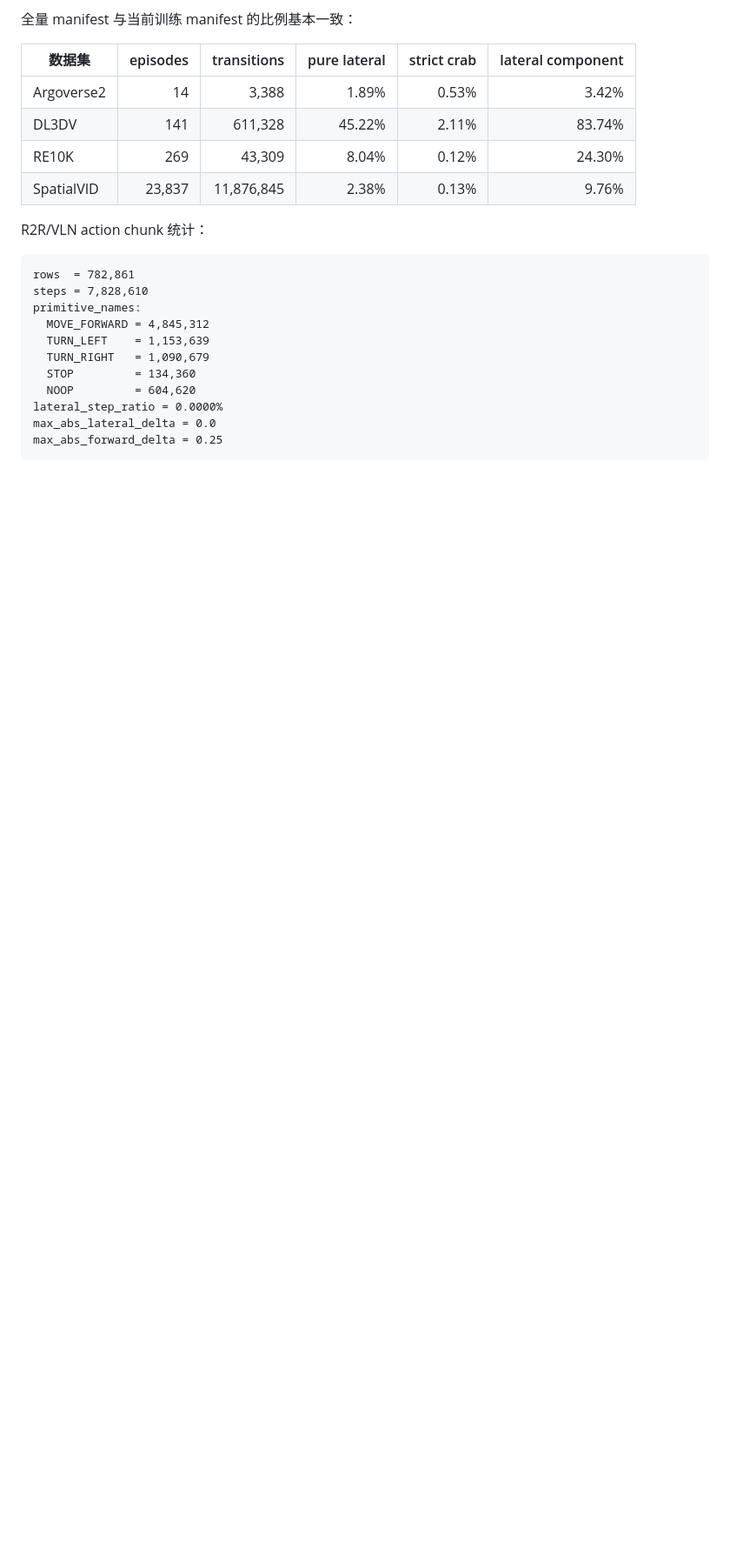
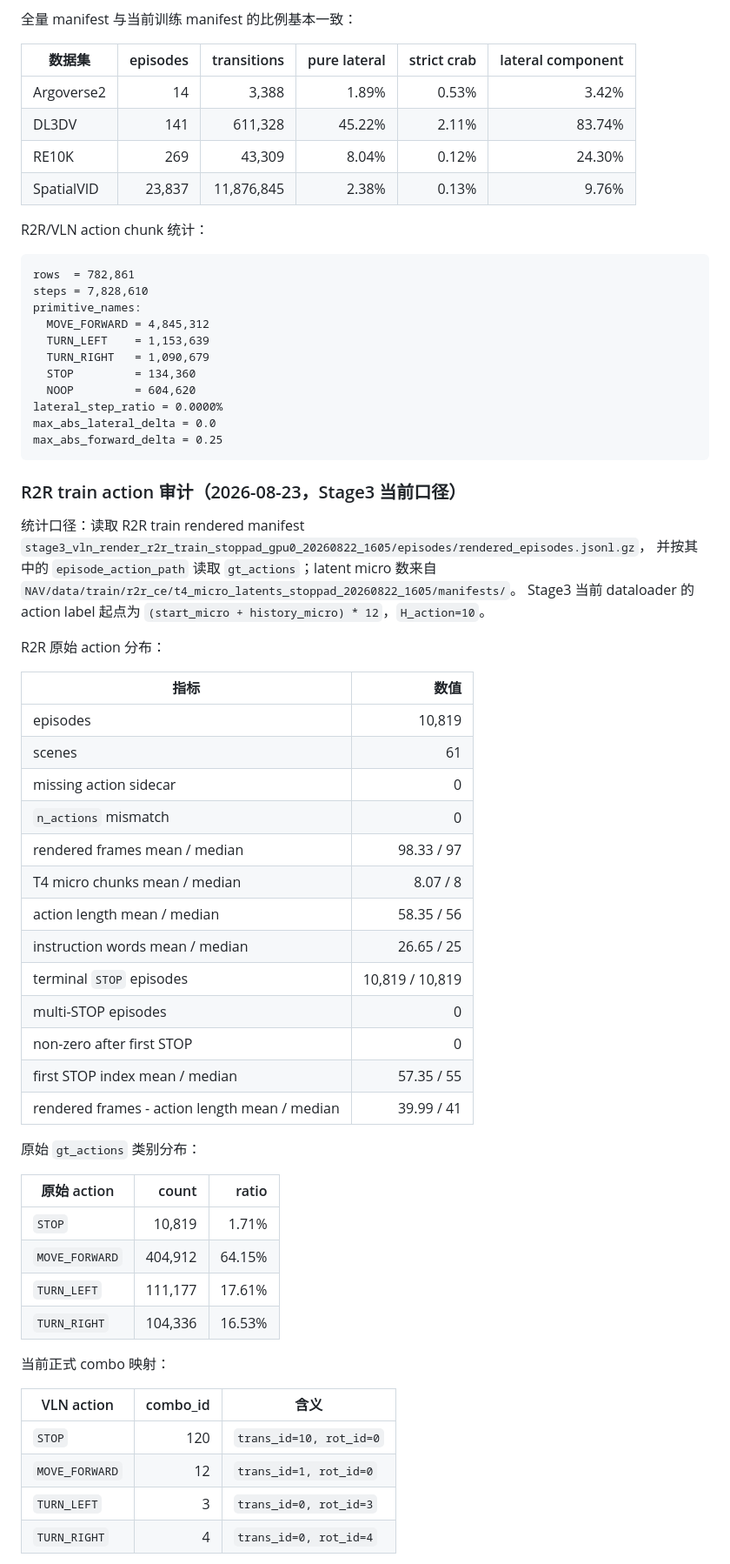
Before and after one commit to BorisXwy/Long-horizon-WorldNav-Model, a Markdown page: doc/02_data/data_preparation_schema_and_status.md, the part around one of its changes. Shown at 87% size. Rendered like a GitHub page; blank space fills up the shorter version.

````diff
--- a/doc/02_data/data_preparation_schema_and_status.md
+++ b/doc/02_data/data_preparation_schema_and_status.md
@@ -259,3 +288,49 @@ lateral_step_ratio = 0.0000%
 max_abs_lateral_delta = 0.0
 max_abs_forward_delta = 0.25
 ```
+
+### R2R train action 审计（2026-08-23，Stage3 当前口径）
+
+统计口径：读取 R2R train rendered manifest
+`stage3_vln_render_r2r_train_stoppad_gpu0_20260822_1605/episodes/rendered_episodes.jsonl.gz`，
+并按其中的 `episode_action_path` 读取 `gt_actions`；latent micro 数来自
+`NAV/data/train/r2r_ce/t4_micro_latents_stoppad_20260822_1605/manifests/`。
+Stage3 当前 dataloader 的 action label 起点为
+`(start_micro + history_micro) * 12`，`H_action=10`。
+
+R2R 原始 action 分布：
+
+| 指标 | 数值 |
+| --- | ---: |
+| episodes | 10,819 |
+| scenes | 61 |
+| missing action sidecar | 0 |
+| `n_actions` mismatch | 0 |
+| rendered frames mean / median | 98.33 / 97 |
+| T4 micro chunks mean / median | 8.07 / 8 |
+| action length mean / median | 58.35 / 56 |
+| instruction words mean / median | 26.65 / 25 |
+| terminal `STOP` episodes | 10,819 / 10,819 |
+| multi-STOP episodes | 0 |
+| non-zero after first STOP | 0 |
+| first STOP index mean / median | 57.35 / 55 |
+| rendered frames - action length mean / median | 39.99 / 41 |
+
+原始 `gt_actions` 类别分布：
+
+| 原始 action | count | ratio |
+| --- | ---: | ---: |
+| `STOP` | 10,819 | 1.71% |
+| `MOVE_FORWARD` | 404,912 | 64.15% |
+| `TURN_LEFT` | 111,177 | 17.61% |
+| `TURN_RIGHT` | 104,336 | 16.53% |
+
+当前正式 combo 映射：
+
+| VLN action | combo_id | 含义 |
+| --- | ---: | --- |
+| `STOP` | 120 | `trans_id=10, rot_id=0` |
+| `MOVE_FORWARD` | 12 | `trans_id=1, rot_id=0` |
+| `TURN_LEFT` | 3 | `trans_id=0, rot_id=3` |
+| `TURN_RIGHT` | 4 | `trans_id=0, rot_id=4` |
+
````
Also changed, not shown: other parts of doc/02_data/data_preparation_schema_and_status.md (+81 -6 lines).
